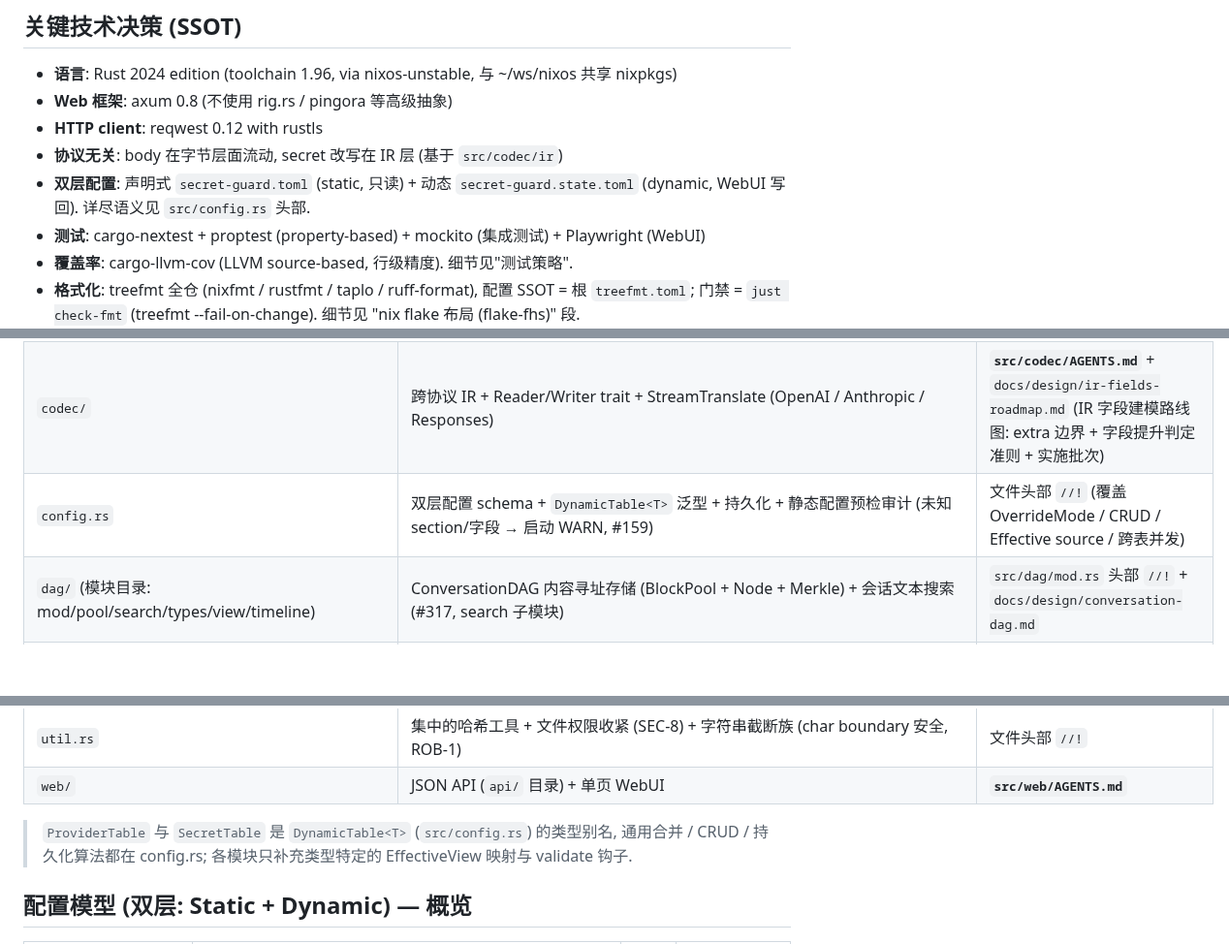
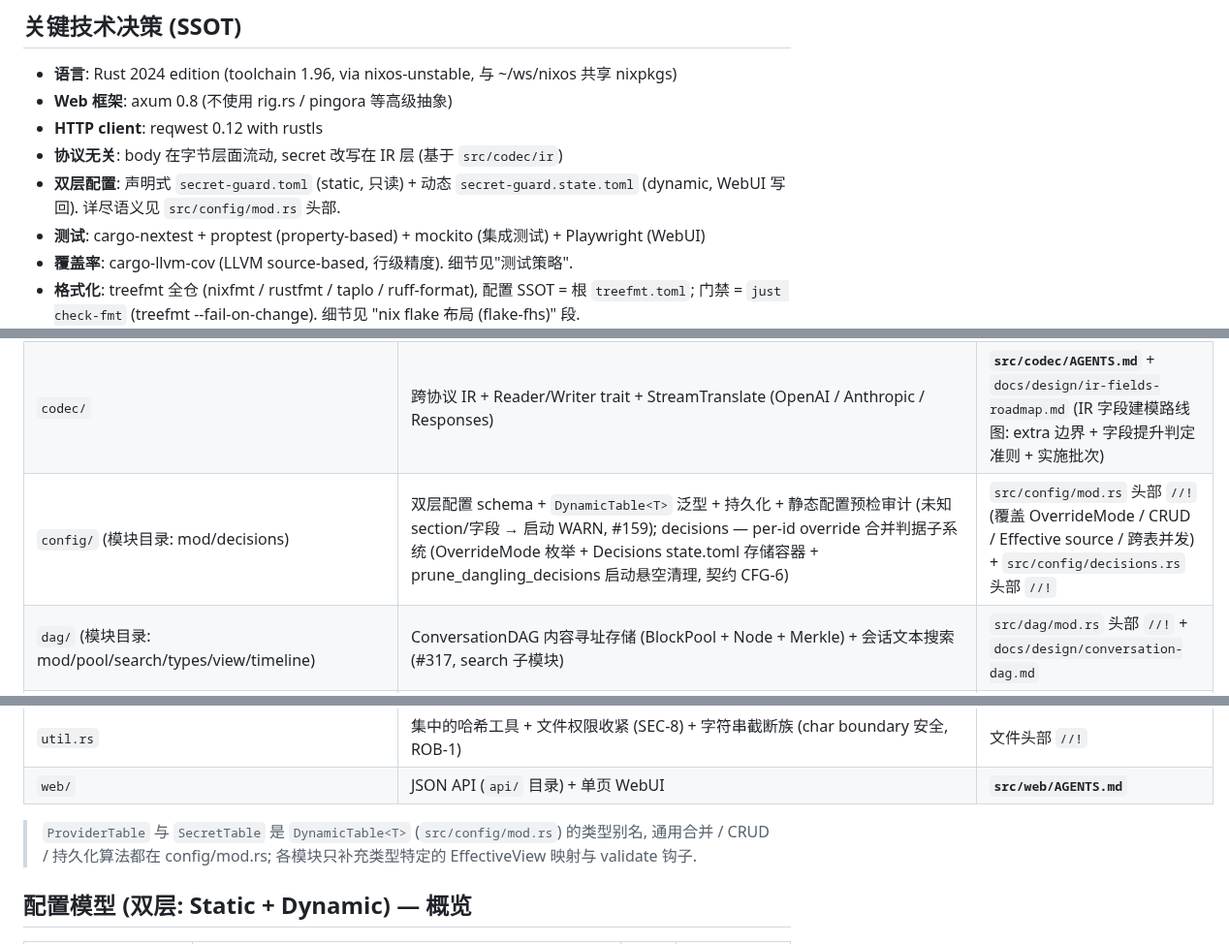
Before and after one commit to luochen1990/secret-guard, a Markdown page: AGENTS.md, 3 parts joined by grey strips. Shown at 97% size. Rendered like a GitHub page; blank space fills up the shorter version.

Commit message:
docs: 文档漂移增量修复 — AGENTS.md config 路径残留×4 + decisions.rs 补载 + web/AGENTS.md settings.rs 补行 + notCapturedNote 符号修正

```diff
--- a/AGENTS.md
+++ b/AGENTS.md
@@ -68,7 +68,7 @@
 - **HTTP client**: reqwest 0.12 with rustls
 - **协议无关**: body 在字节层面流动, secret 改写在 IR 层 (基于 `src/codec/ir`)
 - **双层配置**: 声明式 `secret-guard.toml` (static, 只读) + 动态 `secret-guard.state.toml`
-  (dynamic, WebUI 写回). 详尽语义见 `src/config.rs` 头部.
+  (dynamic, WebUI 写回). 详尽语义见 `src/config/mod.rs` 头部.
 - **测试**: cargo-nextest + proptest (property-based) + mockito (集成测试) + Playwright (WebUI)
 - **覆盖率**: cargo-llvm-cov (LLVM source-based, 行级精度). 细节见"测试策略".
 - **格式化**: treefmt 全仓 (nixfmt / rustfmt / taplo / ruff-format), 配置 SSOT =
@@ -376,7 +376,7 @@ Pool 不进此本地终结分支 (Router 专属) — pool 入口的 /models 经
 |---|---|---|
 | `auth/` (模块目录: mod/oidc/handlers/session/apikey/middleware) | OIDC 登录 (WebUI, **cargo feature `oidc` 门控** — oidc/handlers/session 子模块默认不编译, apikey 路径永远在) + 本地 API key (SDK 转发) + session | `auth/mod.rs` 头部 `//!` |
 | `codec/` | 跨协议 IR + Reader/Writer trait + StreamTranslate (OpenAI / Anthropic / Responses) | **`src/codec/AGENTS.md`** + `docs/design/ir-fields-roadmap.md` (IR 字段建模路线图: extra 边界 + 字段提升判定准则 + 实施批次) |
-| `config.rs` | 双层配置 schema + `DynamicTable<T>` 泛型 + 持久化 + 静态配置预检审计 (未知 section/字段 → 启动 WARN, #159) | 文件头部 `//!` (覆盖 OverrideMode / CRUD / Effective source / 跨表并发) |
+| `config/` (模块目录: mod/decisions) | 双层配置 schema + `DynamicTable<T>` 泛型 + 持久化 + 静态配置预检审计 (未知 section/字段 → 启动 WARN, #159); decisions — per-id override 合并判据子系统 (OverrideMode 枚举 + Decisions state.toml 存储容器 + prune_dangling_decisions 启动悬空清理, 契约 CFG-6) | `src/config/mod.rs` 头部 `//!` (覆盖 OverrideMode / CRUD / Effective source / 跨表并发) + `src/config/decisions.rs` 头部 `//!` |
 | `dag/` (模块目录: mod/pool/search/types/view/timeline) | ConversationDAG 内容寻址存储 (BlockPool + Node + Merkle) + 会话文本搜索 (#317, search 子模块) | `src/dag/mod.rs` 头部 `//!` + `docs/design/conversation-dag.md` |
 | `derive.rs` | 从 request body / DAG 结构化存储派生 WebUI 轻量视图: preview/model/text 字节级提取 + delta messages (B1: BlockPool 派生 `extract_delta_messages_from_blocks`, 与旧 raw 切片逐字节等价) + tail parsed 渲染派生 (`response_parsed_from_parts`) (域 B 派生链, ROB-1 永不 panic) | 文件头部 `//!` (含 "为什么不在 web::api" 归属论证) |
 | `dto.rs` | WebUI 响应 DTO 中立类型层 (SessionView/NodeView/.../SyncSnapshot, 域 B → 域 C wire shape; 构造逻辑留 dag) | 文件头部 `//!` (含 "为什么是顶层中立模块" 归属论证) |
@@ -399,8 +399,8 @@ Pool 不进此本地终结分支 (Router 专属) — pool 入口的 /models 经
 | `util.rs` | 集中的哈希工具 + 文件权限收紧 (SEC-8) + 字符串截断族 (char boundary 安全, ROB-1) | 文件头部 `//!` |
 | `web/` | JSON API (`api/` 目录) + 单页 WebUI | **`src/web/AGENTS.md`** |
 
-> `ProviderTable` 与 `SecretTable` 是 `DynamicTable<T>` (`src/config.rs`) 的类型别名,
-> 通用合并 / CRUD / 持久化算法都在 config.rs; 各模块只补充类型特定的 EffectiveView
+> `ProviderTable` 与 `SecretTable` 是 `DynamicTable<T>` (`src/config/mod.rs`) 的类型别名,
+> 通用合并 / CRUD / 持久化算法都在 config/mod.rs; 各模块只补充类型特定的 EffectiveView
 > 映射与 validate 钩子.
 
 ## 配置模型 (双层: Static + Dynamic) — 概览
```
Also changed, not shown: other parts of AGENTS.md (+1 -1 lines), src/web/AGENTS.md (+3 -1 lines).
